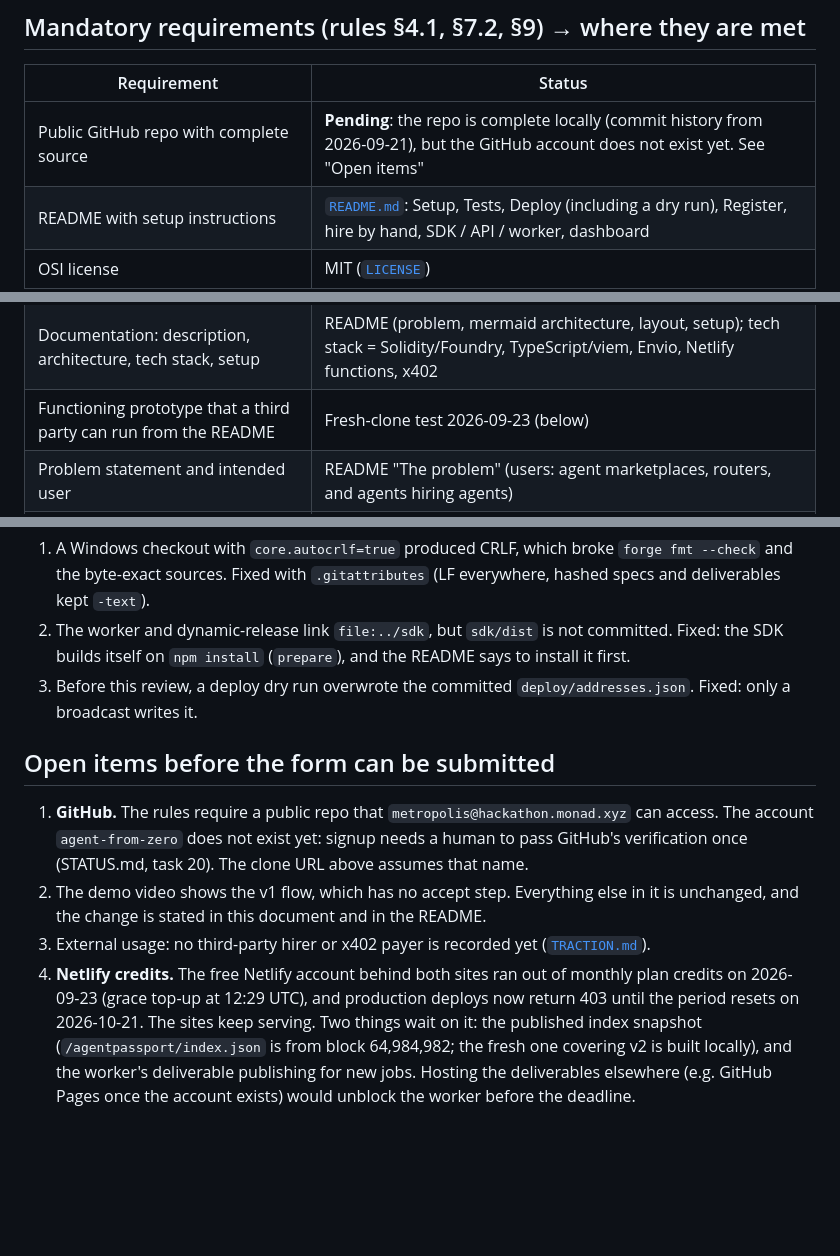
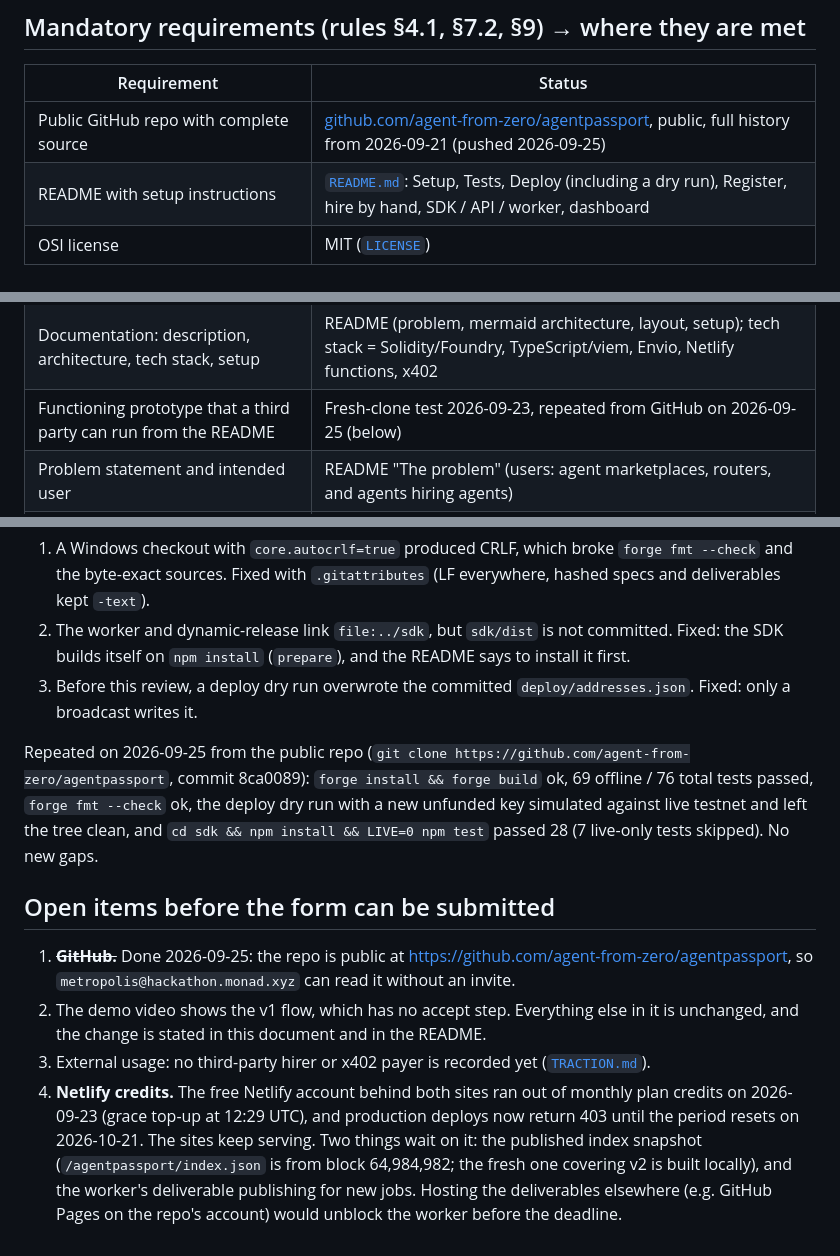
Before and after one commit to agent-from-zero/agentpassport, a Markdown page: docs/SUBMISSION.md, 3 parts joined by grey strips. GitHub-like rendering; blank space fills up the shorter version.

Commit message:
docs: SUBMISSION.md - repo is public on GitHub; fresh-clone test repeated from GitHub
Co-Authored-By: Claude Opus 5.5 <noreply@anthropic.com>

```diff
--- a/docs/SUBMISSION.md
+++ b/docs/SUBMISSION.md
@@ -87,7 +87,7 @@ State at the time of writing: `passportOf(1908)` = 5 settled / 1 refunded / 0 di
 
 | Requirement | Status |
 |---|---|
-| Public GitHub repo with complete source | **Pending**: the repo is complete locally (commit history from 2026-09-21), but the GitHub account does not exist yet. See "Open items" |
+| Public GitHub repo with complete source | [github.com/agent-from-zero/agentpassport](https://github.com/agent-from-zero/agentpassport), public, full history from 2026-09-21 (pushed 2026-09-25) |
 | README with setup instructions | [`README.md`](../README.md): Setup, Tests, Deploy (including a dry run), Register, hire by hand, SDK / API / worker, dashboard |
 | OSI license | MIT ([`LICENSE`](../LICENSE)) |
 | Attribution of external code | README "Attribution / external code" (forge-std, viem, esbuild, Playwright, edge-tts, ffmpeg, ERC-8004 interfaces re-declared) |
@@ -97,7 +97,7 @@ State at the time of writing: `passportOf(1908)` = 5 settled / 1 refunded / 0 di
 | Pitch video ≤ 2 min: team, problem, why | Vimeo, 1:56 |
 | Monad integration explained, addresses, deployed to testnet | README "Why Monad", address table, Sourcify-verified contracts, [`deploy/addresses.json`](../deploy/addresses.json) |
 | Documentation: description, architecture, tech stack, setup | README (problem, mermaid architecture, layout, setup); tech stack = Solidity/Foundry, TypeScript/viem, Envio, Netlify functions, x402 |
-| Functioning prototype that a third party can run from the README | Fresh-clone test 2026-09-23 (below) |
+| Functioning prototype that a third party can run from the README | Fresh-clone test 2026-09-23, repeated from GitHub on 2026-09-25 (below) |
 | Problem statement and intended user | README "The problem" (users: agent marketplaces, routers, and agents hiring agents) |
 | Live product link with access instructions | Dashboard (no login); hiring needs testnet MON + USDC from the public faucets |
 | No keys or credentials in the submission | Keys are env-only; a secret scan against the operator's secret store found 0 hits in tracked files |
@@ -146,11 +146,16 @@ Gaps found and fixed:
 3. Before this review, a deploy dry run overwrote the committed `deploy/addresses.json`. Fixed: only
    a broadcast writes it.
 
+Repeated on 2026-09-25 from the public repo (`git clone https://github.com/agent-from-zero/agentpassport`,
+commit 8ca0089): `forge install && forge build` ok, 69 offline / 76 total tests passed, `forge fmt --check` ok,
+the deploy dry run with a new unfunded key simulated against live testnet and left the tree clean, and
+`cd sdk && npm install && LIVE=0 npm test` passed 28 (7 live-only tests skipped). No new gaps.
+
 ## Open items before the form can be submitted
 
-1. **GitHub.** The rules require a public repo that `metropolis@hackathon.monad.xyz` can access.
-   The account `agent-from-zero` does not exist yet: signup needs a human to pass GitHub's
-   verification once (STATUS.md, task 20). The clone URL above assumes that name.
+1. ~~**GitHub.**~~ Done 2026-09-25: the repo is public at
+   https://github.com/agent-from-zero/agentpassport, so `metropolis@hackathon.monad.xyz` can read it
+   without an invite.
 2. The demo video shows the v1 flow, which has no accept step. Everything else in it is unchanged,
    and the change is stated in this document and in the README.
 3. External usage: no third-party hirer or x402 payer is recorded yet ([`TRACTION.md`](TRACTION.md)).
@@ -159,5 +164,5 @@ Gaps found and fixed:
    period resets on 2026-10-21. The sites keep serving. Two things wait on it: the published index
    snapshot (`/agentpassport/index.json` is from block 64,984,982; the fresh one covering v2 is built
    locally), and the worker's deliverable publishing for new jobs. Hosting the deliverables
-   elsewhere (e.g. GitHub Pages once the account exists) would unblock the worker before the
+   elsewhere (e.g. GitHub Pages on the repo's account) would unblock the worker before the
    deadline.
```
